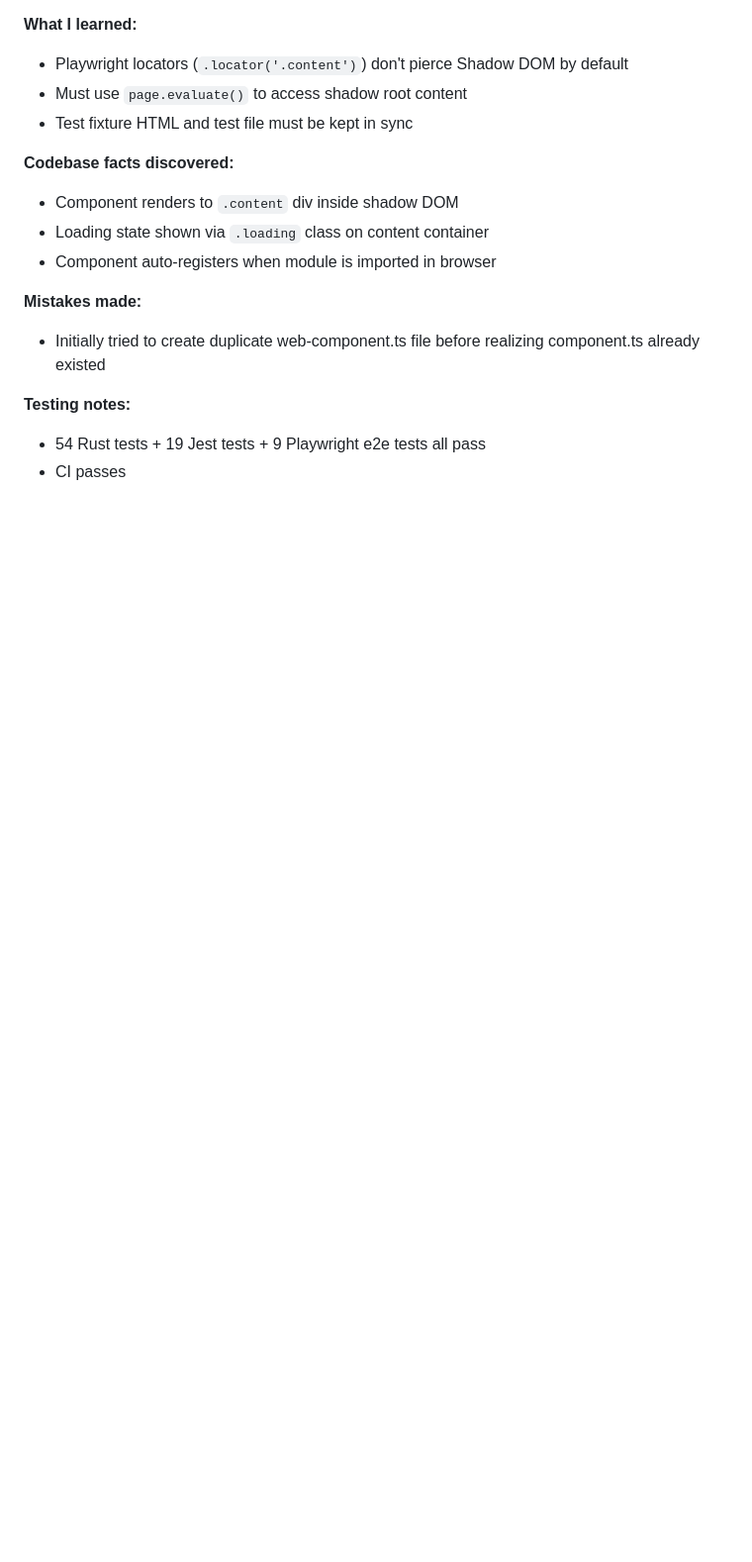
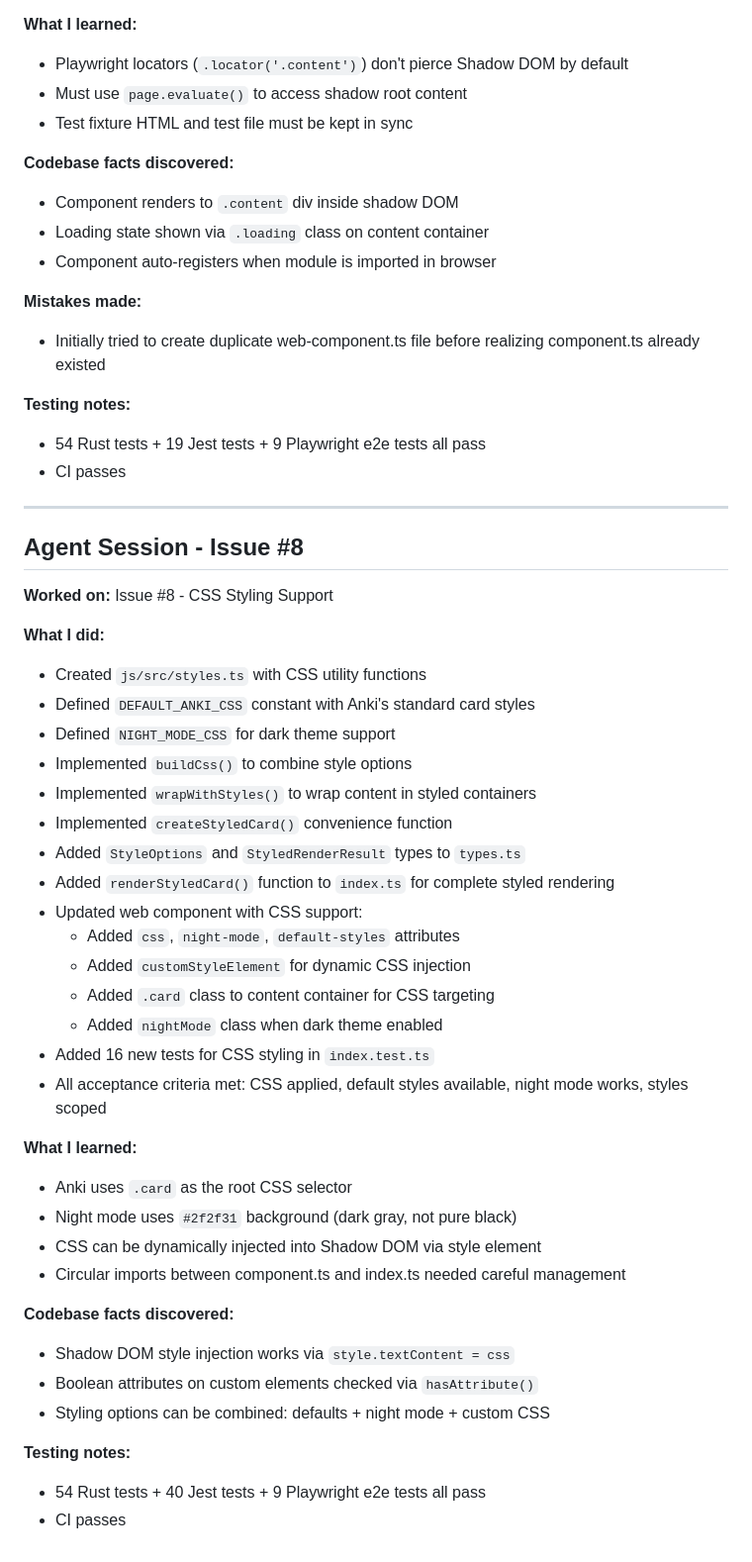
Before and after one commit to Gilbetrar/anki-renderer, a Markdown page: SESSION_LOG.md, the part around the change. Shown at 99% size. Rendered like a GitHub page; blank space fills up the shorter version.

Commit message:
docs: update learnings from issue #8 work
Co-Authored-By: Claude Opus 4.5 <noreply@anthropic.com>

```diff
--- a/SESSION_LOG.md
+++ b/SESSION_LOG.md
@@ -254,3 +254,41 @@ Proto dependencies can be avoided entirely. The proto types are used for the gRP
 **Testing notes:**
 - 54 Rust tests + 19 Jest tests + 9 Playwright e2e tests all pass
 - CI passes
+
+---
+
+## Agent Session - Issue #8
+
+**Worked on:** Issue #8 - CSS Styling Support
+
+**What I did:**
+- Created `js/src/styles.ts` with CSS utility functions
+- Defined `DEFAULT_ANKI_CSS` constant with Anki's standard card styles
+- Defined `NIGHT_MODE_CSS` for dark theme support
+- Implemented `buildCss()` to combine style options
+- Implemented `wrapWithStyles()` to wrap content in styled containers
+- Implemented `createStyledCard()` convenience function
+- Added `StyleOptions` and `StyledRenderResult` types to `types.ts`
+- Added `renderStyledCard()` function to `index.ts` for complete styled rendering
+- Updated web component with CSS support:
+  - Added `css`, `night-mode`, `default-styles` attributes
+  - Added `customStyleElement` for dynamic CSS injection
+  - Added `.card` class to content container for CSS targeting
+  - Added `nightMode` class when dark theme enabled
+- Added 16 new tests for CSS styling in `index.test.ts`
+- All acceptance criteria met: CSS applied, default styles available, night mode works, styles scoped
+
+**What I learned:**
+- Anki uses `.card` as the root CSS selector
+- Night mode uses `#2f2f31` background (dark gray, not pure black)
+- CSS can be dynamically injected into Shadow DOM via style element
+- Circular imports between component.ts and index.ts needed careful management
+
+**Codebase facts discovered:**
+- Shadow DOM style injection works via `style.textContent = css`
+- Boolean attributes on custom elements checked via `hasAttribute()`
+- Styling options can be combined: defaults + night mode + custom CSS
+
+**Testing notes:**
+- 54 Rust tests + 40 Jest tests + 9 Playwright e2e tests all pass
+- CI passes
```
